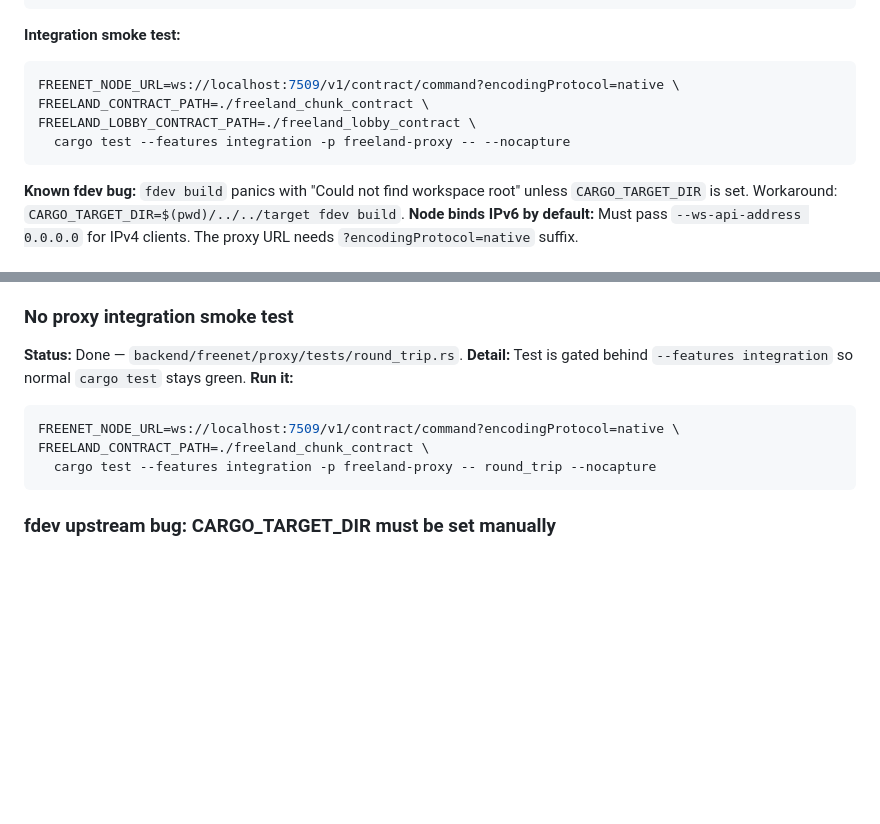
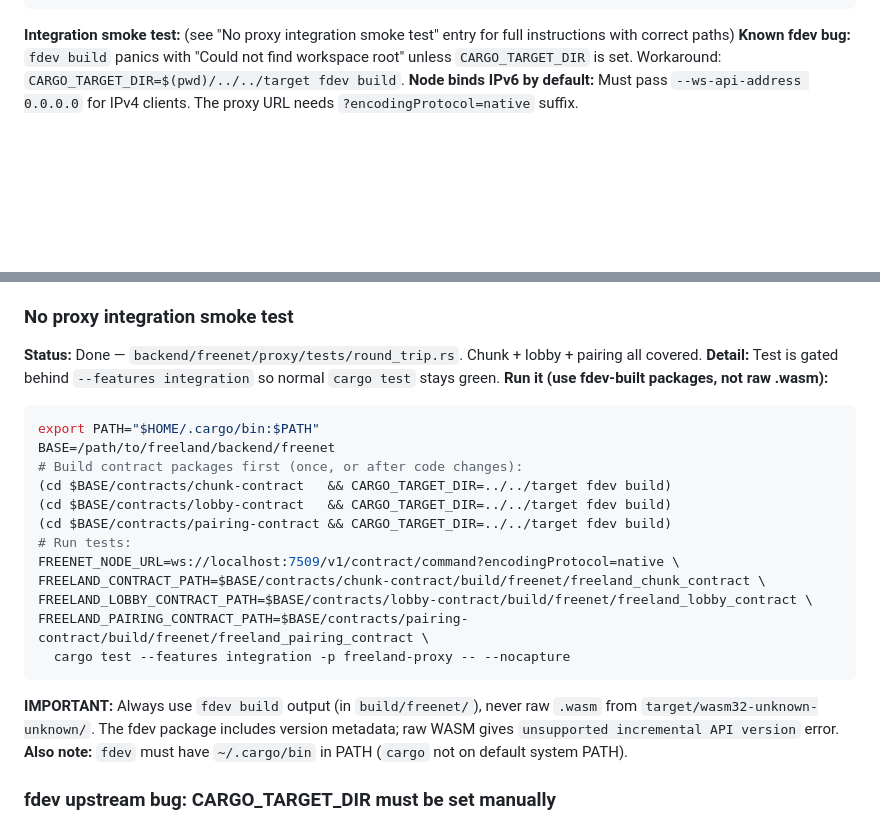
Before and after one commit to commons-game/commons, a Markdown page: docs/known_issues.md, 2 parts joined by grey strips. GitHub-like rendering; blank space fills up the shorter version.

Commit message:
docs: update known_issues with fdev package path requirement for integration tests
Raw .wasm files give "unsupported incremental API version" — must use fdev build
output (build/freenet/*). Document full integration test run instructions with
all three contract paths (chunk, lobby, pairing).

Co-Authored-By: Claude Sonnet 4.6 <noreply@anthropic.com>

````diff
--- a/docs/known_issues.md
+++ b/docs/known_issues.md
@@ -37,13 +37,7 @@ cp contracts/lobby-contract/build/freenet/freeland_lobby_contract .
 # 5. In Backend.gd: use_freenet = true
 # 6. FreenetPresenceService is now the default presence backend in World.gd
 ```
-**Integration smoke test:**
-```bash
-FREENET_NODE_URL=ws://localhost:7509/v1/contract/command?encodingProtocol=native \
-FREELAND_CONTRACT_PATH=./freeland_chunk_contract \
-FREELAND_LOBBY_CONTRACT_PATH=./freeland_lobby_contract \
-  cargo test --features integration -p freeland-proxy -- --nocapture
-```
+**Integration smoke test:** (see "No proxy integration smoke test" entry for full instructions with correct paths)
 **Known fdev bug:** `fdev build` panics with "Could not find workspace root" unless `CARGO_TARGET_DIR` is set. Workaround: `CARGO_TARGET_DIR=$(pwd)/../../target fdev build`.
 **Node binds IPv6 by default:** Must pass `--ws-api-address 0.0.0.0` for IPv4 clients. The proxy URL needs `?encodingProtocol=native` suffix.
 
@@ -58,14 +52,25 @@ FREELAND_LOBBY_CONTRACT_PATH=./freeland_lobby_contract \
 **If the proxy fails after a node update:** Run `scripts/update_freenet_backend.sh` (planned) to re-verify the round-trip and update the pinned version.
 
 ### No proxy integration smoke test
-**Status:** Done — `backend/freenet/proxy/tests/round_trip.rs`.
+**Status:** Done — `backend/freenet/proxy/tests/round_trip.rs`. Chunk + lobby + pairing all covered.
 **Detail:** Test is gated behind `--features integration` so normal `cargo test` stays green.
-**Run it:**
+**Run it (use fdev-built packages, not raw .wasm):**
 ```bash
+export PATH="$HOME/.cargo/bin:$PATH"
+BASE=/path/to/freeland/backend/freenet
+# Build contract packages first (once, or after code changes):
+(cd $BASE/contracts/chunk-contract   && CARGO_TARGET_DIR=../../target fdev build)
+(cd $BASE/contracts/lobby-contract   && CARGO_TARGET_DIR=../../target fdev build)
+(cd $BASE/contracts/pairing-contract && CARGO_TARGET_DIR=../../target fdev build)
+# Run tests:
 FREENET_NODE_URL=ws://localhost:7509/v1/contract/command?encodingProtocol=native \
-FREELAND_CONTRACT_PATH=./freeland_chunk_contract \
-  cargo test --features integration -p freeland-proxy -- round_trip --nocapture
+FREELAND_CONTRACT_PATH=$BASE/contracts/chunk-contract/build/freenet/freeland_chunk_contract \
+FREELAND_LOBBY_CONTRACT_PATH=$BASE/contracts/lobby-contract/build/freenet/freeland_lobby_contract \
+FREELAND_PAIRING_CONTRACT_PATH=$BASE/contracts/pairing-contract/build/freenet/freeland_pairing_contract \
+  cargo test --features integration -p freeland-proxy -- --nocapture
 ```
+**IMPORTANT:** Always use `fdev build` output (in `build/freenet/`), never raw `.wasm` from `target/wasm32-unknown-unknown/`. The fdev package includes version metadata; raw WASM gives `unsupported incremental API version` error.
+**Also note:** `fdev` must have `~/.cargo/bin` in PATH (`cargo` not on default system PATH).
 
 ### fdev upstream bug: CARGO_TARGET_DIR must be set manually
 **Status:** Workaround in place, upstream bug to file.
````
